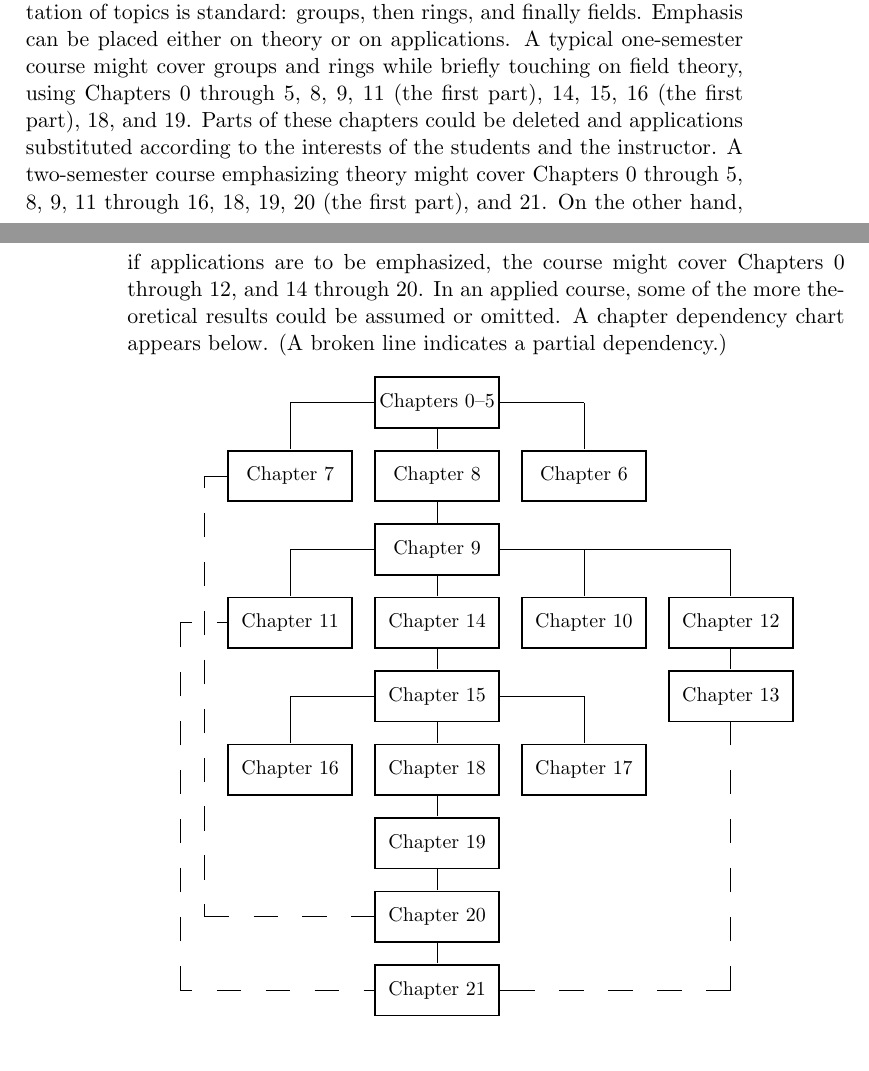
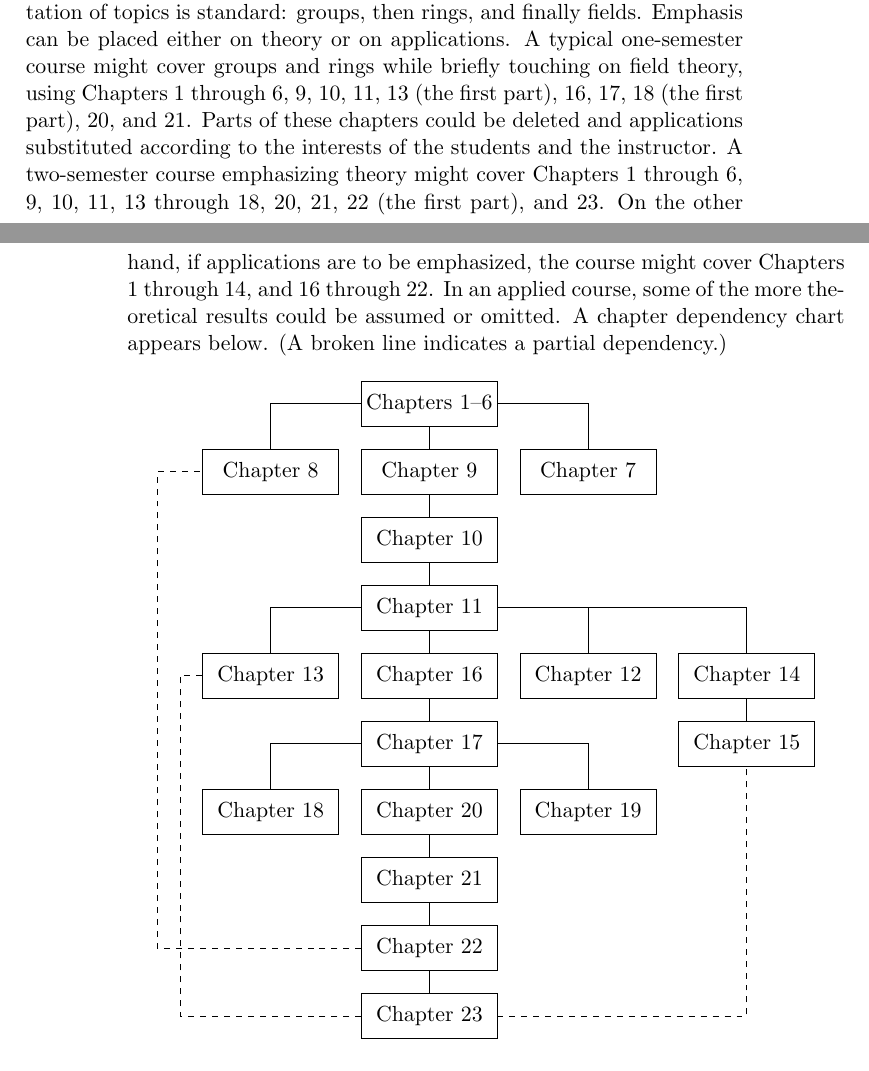
Before and after one commit to twjudson/aata, a LaTeX thesis (aata.tex, which reads preface.tex): two parts of pages 3 and 4 of 400, joined at a grey line, cut so that both start at the same text. Compiled offline with pdfLaTeX.

Commit message:
Updated Preface to reflect new chapter numbers.  Replaced the interdependency diagram with a tikz diagram.

```diff
--- a/preface.tex
+++ b/preface.tex
@@ -48,108 +48,103 @@ and still have a useful text.  The order of presentation of topics is
 standard: groups, then rings, and finally fields. Emphasis can be
 placed either on theory or on applications. A typical one-semester
 course might cover groups and rings while briefly touching on field
-theory, using Chapters~0 through 5, 8, 9, 11 (the first part), 14, 15,
-16 (the first part), 18, and 19. Parts of these chapters could be
+theory, using Chapters~1 through 6, 9, 10, 11, 13 (the first part), 16, 17,
+18 (the first part), 20, and 21. Parts of these chapters could be
 deleted and applications substituted according to the interests of the
 students and the instructor. A two-semester course emphasizing theory
-might cover Chapters~0 through 5, 8, 9, 11 through 16, 18, 19, 20 (the
-first part), and 21. On the other hand, if applications are to be
-emphasized, the course might cover Chapters 0 through 12, and 14
-through 20. In an applied course, some of the more theoretical results
+might cover Chapters~1 through 6, 9, 10, 11, 13 through 18, 20, 21, 22 (the
+first part), and 23. On the other hand, if applications are to be
+emphasized, the course might cover Chapters 1 through 14, and 16
+through 22. In an applied course, some of the more theoretical results
 could be assumed or omitted. A chapter dependency chart appears below.
 (A broken line indicates a partial dependency.)
 
 
 
 \begin{figure}[htb]
-{\small
+
+
 \begin{center}
-\setlength{\unitlength}{.17in}
-\begin{picture}(25,26)(2,0)
-\thicklines
-\put(10,24){\framebox(5,2){Chapters 0--5}}
-\put(4,21){\framebox(5,2){Chapter 7}}
-\put(10,21){\framebox(5,2){Chapter 8}}
-\put(16,21){\framebox(5,2){Chapter 6}}
-\put(10,18){\framebox(5,2){Chapter 9}}
-\put(4,15){\framebox(5,2){Chapter 11}}
-\put(10,15){\framebox(5,2){Chapter 14}}
-\put(16,15){\framebox(5,2){Chapter 10}}
-\put(22,15){\framebox(5,2){Chapter 12}}
-\put(10,12){\framebox(5,2){Chapter 15}}
-\put(22,12){\framebox(5,2){Chapter 13}}
-\put(4,9){\framebox(5,2){Chapter 16}}
-\put(10,9){\framebox(5,2){Chapter 18}}
-\put(16,9){\framebox(5,2){Chapter 17}}
-\put(10,6){\framebox(5,2){Chapter 19}}
-\put(10,3){\framebox(5,2){Chapter 20}}
-\put(10,0){\framebox(5,2){Chapter 21}}
-\thinlines
-\put(12.5,2.1){\line(0,1){.9}}
-\put(12.5,5.1){\line(0,1){.9}}
-\put(12.5,8.1){\line(0,1){.9}}
-\put(12.5,11.1){\line(0,1){.9}}
-\put(12.5,14.1){\line(0,1){.9}}
-\put(12.5,17.1){\line(0,1){.9}}
-\put(12.5,20.1){\line(0,1){.9}}
-\put(12.5,23.1){\line(0,1){.9}}
-\put(6.5,23.1){\line(0,1){1.9}}
-\put(18.5,23.1){\line(0,1){1.9}}
-\put(6.5,25){\line(1,0){3.5}}
-\put(18.5,25){\line(-1,0){3.5}}
-\put(6.5,17.1){\line(0,1){1.9}}
-\put(18.5,17.1){\line(0,1){1.9}}
-\put(24.5,17.1){\line(0,1){1.9}}
-\put(6.5,19){\line(1,0){3.5}}
-\put(24.5,19){\line(-1,0){9.5}}
-\put(24.5,14.1){\line(0,1){.9}}
-\put(6.5,11.1){\line(0,1){1.9}}
-\put(18.5,11.1){\line(0,1){1.9}}
-\put(6.5,13){\line(1,0){3.5}}
-\put(18.5,13){\line(-1,0){3.5}}
-\put(24.5,12){\line(0,-1){1}}
-\put(24.5,10){\line(0,-1){1}}
-\put(24.5,8){\line(0,-1){1}}
-\put(24.5,6){\line(0,-1){1}}
-\put(24.5,4){\line(0,-1){1}}
-\put(24.5,2){\line(0,-1){1}}
-\put(24.5,1){\line(-1,0){1}}
-\put(22.5,1){\line(-1,0){1}}
-\put(20.5,1){\line(-1,0){1}}
-\put(18.5,1){\line(-1,0){1}}
-\put(16.5,1){\line(-1,0){1.5}}
-\put(4,22){\line(-1,0){1}}
-\put(3,22){\line(0,-1){.5}}
-\put(3,20.5){\line(0,-1){1}}
-\put(3,18.5){\line(0,-1){1}}
-\put(3,16.5){\line(0,-1){1}}
-\put(3,14.5){\line(0,-1){1}}
-\put(3,12.5){\line(0,-1){1}}
-\put(3,10.5){\line(0,-1){1}}
-\put(3,8.5){\line(0,-1){1}}
-\put(3,6.5){\line(0,-1){1}}
-\put(3,4.5){\line(0,-1){.5}}
-\put(3,4){\line(1,0){1}}
-\put(5,4){\line(1,0){1}}
-\put(7,4){\line(1,0){1}}
-\put(9,4){\line(1,0){1}}
-\put(4,16){\line(-1,0){.5}}
-\put(2.5,16){\line(-1,0){.5}}
-\put(2,16){\line(0,-1){1}}
-\put(2,14){\line(0,-1){1}}
-\put(2,12){\line(0,-1){1}}
-\put(2,10){\line(0,-1){1}}
-\put(2,8){\line(0,-1){1}}
-\put(2,6){\line(0,-1){1}}
-\put(2,4){\line(0,-1){1}}
-\put(2,2){\line(0,-1){1}}
-\put(2,1){\line(1,0){.5}}
-\put(3.5,1){\line(1,0){1}}
-\put(5.5,1){\line(1,0){1}}
-\put(7.5,1){\line(1,0){1}}
-\put(9.5,1){\line(1,0){.5}}
-\end{picture}
-\end{center}}
+
+\begin{tikzpicture}[scale=0.8]  %Replaced figure with tikz figure - TWJ 6/14/2010
+
+\draw (3.5,0) rectangle (6.5,1);
+\node at (5,0.5) {Chapter 23};
+
+\draw (3.5,1.5) rectangle (6.5,2.5);
+\node at (5,2) {Chapter 22};
+
+\draw (3.5,3) rectangle (6.5,4);
+\node at (5,3.5) {Chapter 21};
+
+\draw (0,4.5) rectangle (3,5.5);
+\node at (1.5,5) {Chapter 18};
+
+\draw (3.5,4.5) rectangle (6.5,5.5);
+\node at (5,5) {Chapter 20};
+
+\draw (7,4.5) rectangle (10,5.5);
+\node at (8.5,5) {Chapter 19};
+
+\draw (3.5,6) rectangle (6.5,7);
+\node at (5,6.5) {Chapter 17};
+
+\draw (10.5,6) rectangle (13.5,7);
+\node at (12,6.5) {Chapter 15};
+
+\draw (0,7.5) rectangle (3,8.5);
+\node at (1.5,8) {Chapter 13};
+
+\draw (3.5,7.5) rectangle (6.5,8.5);
+\node at (5,8) {Chapter 16};
+
+\draw (7,7.5) rectangle (10,8.5);
+\node at (8.5,8) {Chapter 12};
+
+\draw (10.5,7.5) rectangle (13.5,8.5);
+\node at (12,8) {Chapter 14};
+
+\draw (3.5,9) rectangle (6.5,10);
+\node at (5,9.5) {Chapter 11};
+
+\draw (3.5,10.5) rectangle (6.5,11.5);
+\node at (5,11) {Chapter 10};
+
+\draw (0,12) rectangle (3,13);
+\node at (1.5,12.5) {Chapter 8};
+
+\draw (3.5,12) rectangle (6.5,13);
+\node at (5,12.5) {Chapter 9};
+
+\draw (7,12) rectangle (10,13);
+\node at (8.5,12.5) {Chapter 7};
+
+\draw (3.5,13.5) rectangle (6.5,14.5);
+\node at (5,14) {Chapters 1--6};
+
+\draw (5,1) -- (5,1.5) (5,2.5) -- (5,3)  (5,4) -- (5,4.5)  (5,5.5) -- (5,6)  (5,7) -- (5,7.5)  (5,8.5) -- (5,9)  (5,10) -- (5,10.5)  (5,11.5) -- (5,12)  (5,13) -- (5,13.5);
+
+\draw [dashed] (6.5,0.5) -- (12,0.5) -- (12,6);
+
+\draw (12,7) -- (12,7.5) (12,8.5) -- (12,9.5) -- (6.5,9.5) (8.5,8.5) -- (8.5,9.5);
+
+\draw (8.5,5.5) -- (8.5,6.5) -- (6.5,6.5);
+
+\draw (8.5,13) -- (8.5,14) -- (6.5,14);
+
+\draw [dashed] (3.5,0.5) -- (-0.5,0.5) -- (-0.5,8) -- (0,8);
+
+\draw [dashed] (3.5,2) -- (-1,2) -- (-1,12.5) -- (0,12.5);
+
+\draw (1.5,5.5) -- (1.5,6.5) -- (3.5,6.5);
+
+\draw (1.5,8.5) -- (1.5,9.5) -- (3.5,9.5);
+
+\draw (1.5,13) -- (1.5,14) -- (3.5,14);
+
+\end{tikzpicture}
+
+\end{center}
 \end{figure}
 
 
```
